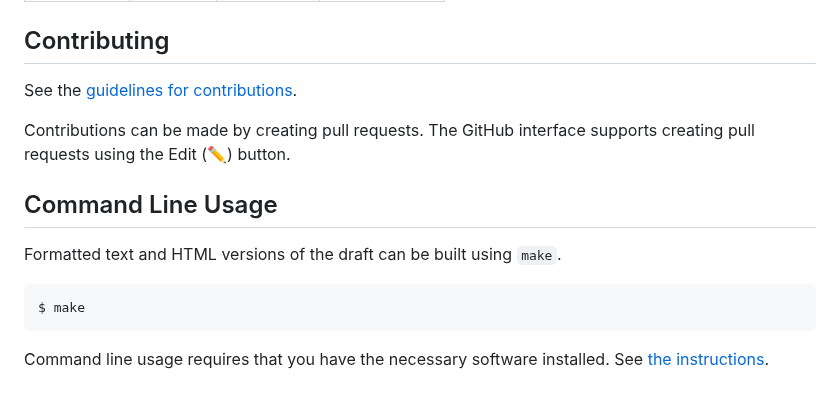
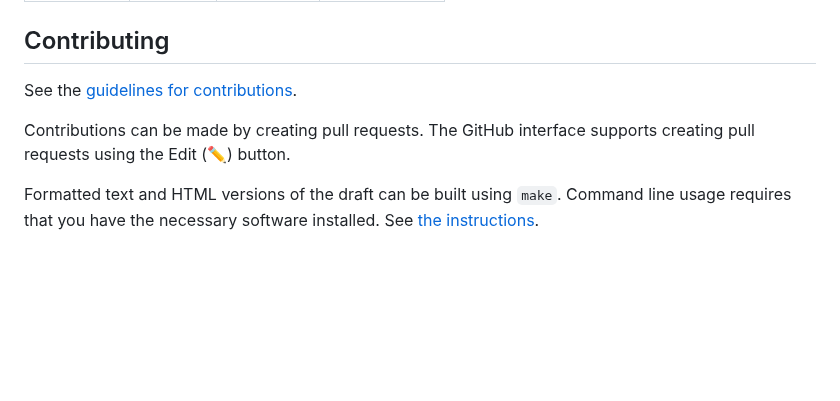
Before and after one commit to tlswg/draft-ietf-tls-cert-abridge, a Markdown page: README.md, the part around one of its changes. Drawn GitHub-style; blank space fills up the shorter version.

````diff
--- a/README.md
+++ b/README.md
@@ -34,19 +31,8 @@ Performance is also greatly enhanced at the tails. For the optimized implementat
 
 ## Contributing
 
-See the
-[guidelines for contributions](https://github.com/dennisjackson/draft-jackson-tls-cert-abridge/blob/main/CONTRIBUTING.md).
+See the [guidelines for contributions](https://github.com/dennisjackson/draft-jackson-tls-cert-abridge/blob/main/CONTRIBUTING.md).
 
-Contributions can be made by creating pull requests.
-The GitHub interface supports creating pull requests using the Edit (✏) button.
+Contributions can be made by creating pull requests. The GitHub interface supports creating pull requests using the Edit (✏) button.
 
-## Command Line Usage
-
-Formatted text and HTML versions of the draft can be built using `make`.
-
-```sh
-$ make
-```
-
-Command line usage requires that you have the necessary software installed.  See
-[the instructions](https://github.com/martinthomson/i-d-template/blob/main/doc/SETUP.md).
+Formatted text and HTML versions of the draft can be built using `make`. Command line usage requires that you have the necessary software installed.  See [the instructions](https://github.com/martinthomson/i-d-template/blob/main/doc/SETUP.md).
````
Also changed, not shown: other parts of README.md (+0 -3 lines), draft-jackson-tls-cert-abridge.md (+7 -18 lines).
